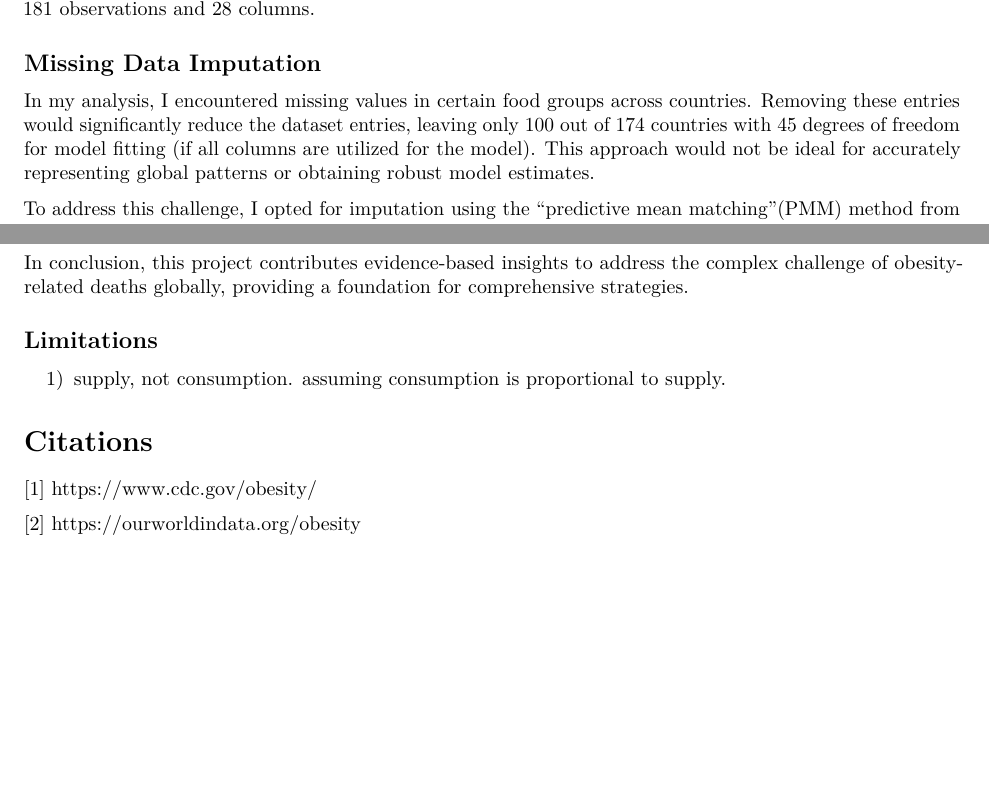
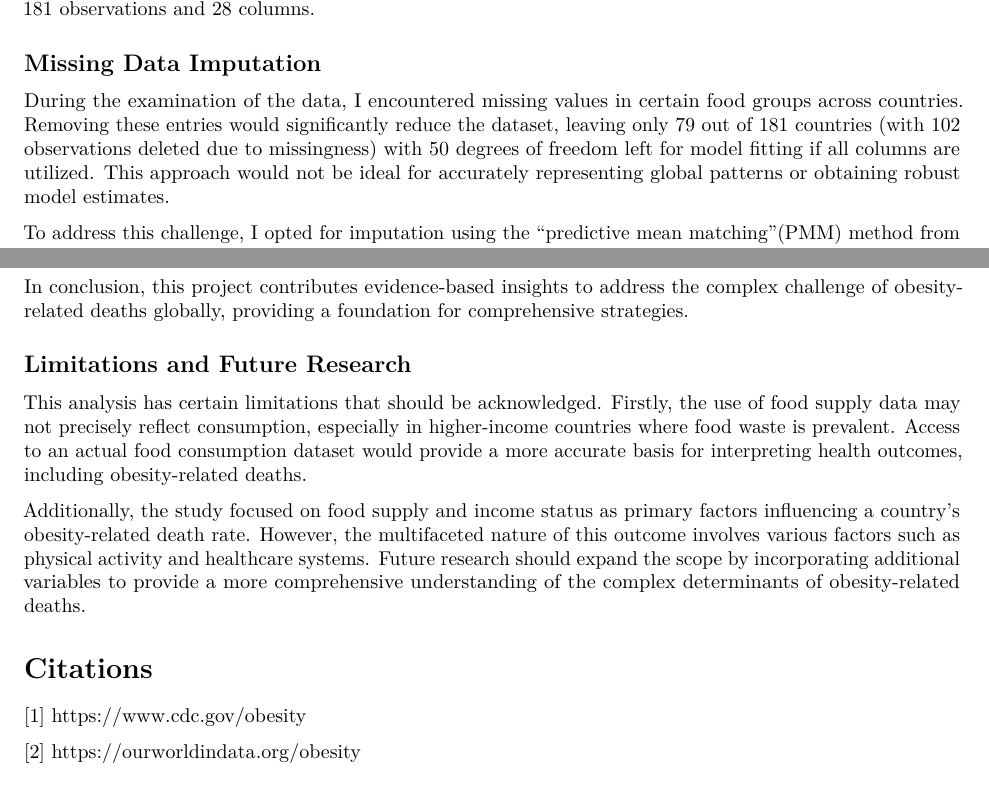
Before and after one commit to KenYe23/Diet-Compositions-and-Obesity, an R Markdown document (Food Supply and Death Attributed to Obesity.Rmd): two parts of pages 2 and 10 of 10, joined at a grey line, cut so that both start at the same text. Rendered offline with R 4.5, knitr and Pandoc, then LaTeX, with nearby package versions; code that draws random numbers runs with fixed seeds of ours.

Commit message:
finished report

````diff
--- a/Food Supply and Death Attributed to Obesity.Rmd
+++ b/Food Supply and Death Attributed to Obesity.Rmd
@@ -172,12 +177,12 @@ mice_imputation <- mice(df, method = "pmm")
 df <- complete(mice_imputation)
 ```
 
-In my analysis, I encountered missing values in certain food groups across
-countries. Removing these entries would significantly reduce the dataset
-entries, leaving only 100 out of 174 countries with 45 degrees of freedom for
-model fitting (if all columns are utilized for the model). This approach would
-not be ideal for accurately representing global patterns or obtaining robust
-model estimates.
+During the examination of the data, I encountered missing values in certain food
+groups across countries. Removing these entries would significantly reduce the
+dataset, leaving only 79 out of 181 countries (with 102 observations deleted due
+to missingness) with 50 degrees of freedom left for model fitting if all columns
+are utilized. This approach would not be ideal for accurately representing
+global patterns or obtaining robust model estimates.
 
 To address this challenge, I opted for imputation using the "predictive mean
 matching"(PMM) method from the `mice` package. PMM ensures that imputed values
@@ -593,12 +598,23 @@ In conclusion, this project contributes evidence-based insights to address the
 complex challenge of obesity-related deaths globally, providing a foundation for
 comprehensive strategies.
 
-## Limitations
+## Limitations and Future Research
 
-1)  supply, not consumption. assuming consumption is proportional to supply.
+This analysis has certain limitations that should be acknowledged. Firstly, the
+use of food supply data may not precisely reflect consumption, especially in
+higher-income countries where food waste is prevalent. Access to an actual food
+consumption dataset would provide a more accurate basis for interpreting health
+outcomes, including obesity-related deaths.
+
+Additionally, the study focused on food supply and income status as primary
+factors influencing a country's obesity-related death rate. However, the
+multifaceted nature of this outcome involves various factors such as physical
+activity and healthcare systems. Future research should expand the scope by
+incorporating additional variables to provide a more comprehensive understanding
+of the complex determinants of obesity-related deaths.
 
 # Citations
 
-[1] <https://www.cdc.gov/obesity/>
+[1] [https://www.cdc.gov/obesity](https://www.cdc.gov/obesity/){.uri}
 
 [2] <https://ourworldindata.org/obesity>
````
Also changed, not shown: Food-Supply-and-Death-Attributed-to-Obesity.pdf, Food Supply and Death Attributed to Obesity.Rmd (15 more changed lines).
